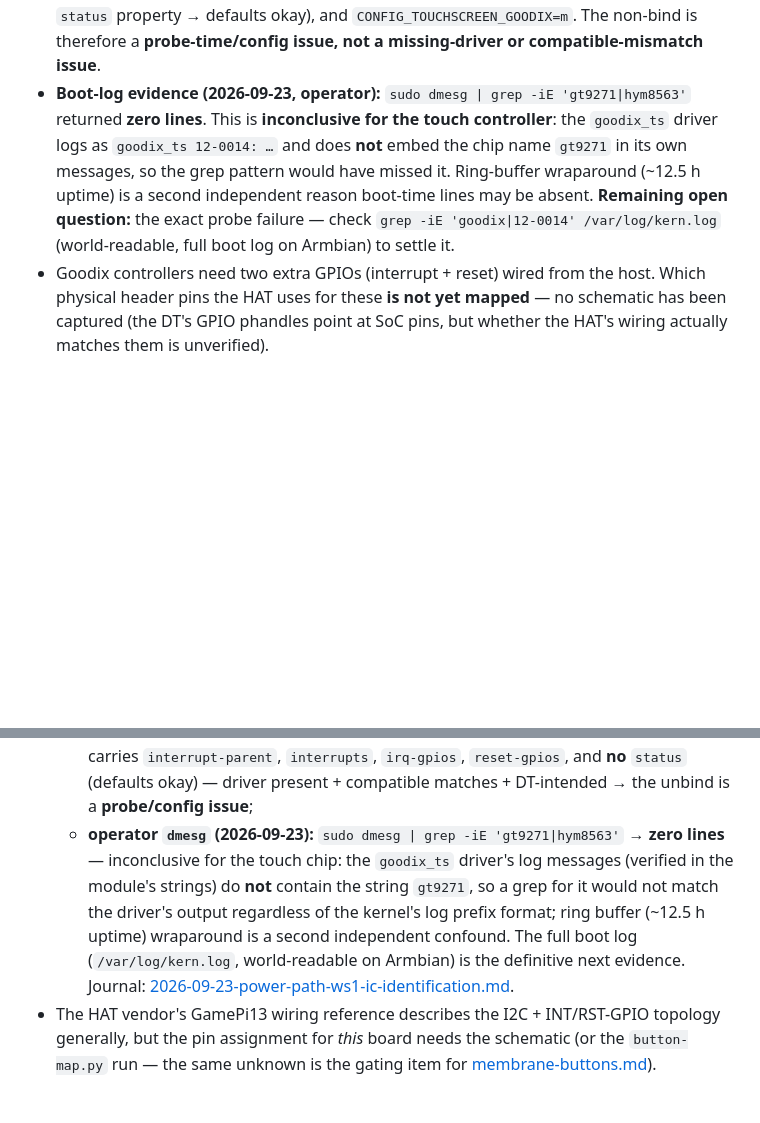
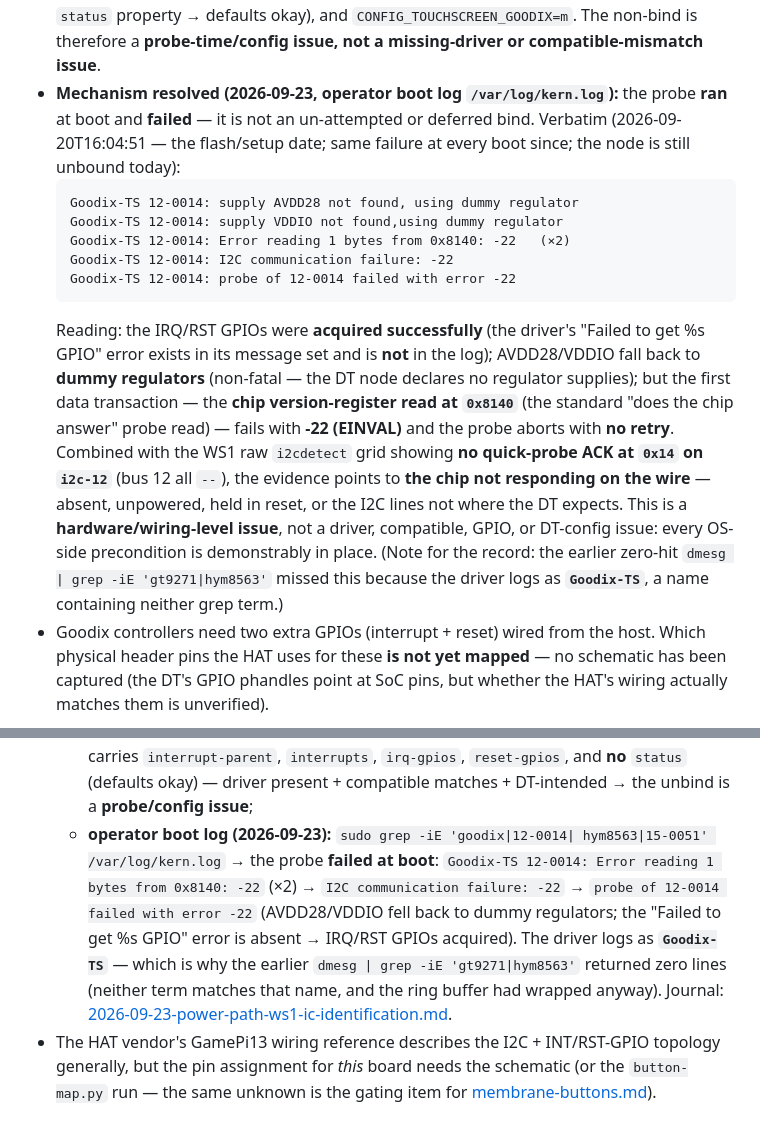
Before and after one commit to cjtrowbridge/micro-cyberdeck, a Markdown page: docs/hardware/touch-gt9271.md, 2 parts joined by grey strips. Rendered like a GitHub page; blank space fills up the shorter version.

````diff
--- a/docs/hardware/touch-gt9271.md
+++ b/docs/hardware/touch-gt9271.md
@@ -28,15 +28,32 @@ bound.
   `status` property → defaults okay), and `CONFIG_TOUCHSCREEN_GOODIX=m`.
   The non-bind is therefore a **probe-time/config issue, not a
   missing-driver or compatible-mismatch issue**.
-- **Boot-log evidence (2026-09-23, operator):** `sudo dmesg |
-  grep -iE 'gt9271|hym8563'` returned **zero lines**. This is **inconclusive
-  for the touch controller**: the `goodix_ts` driver logs as
-  `goodix_ts 12-0014: …` and does **not** embed the chip name `gt9271` in
-  its own messages, so the grep pattern would have missed it. Ring-buffer
-  wraparound (~12.5 h uptime) is a second independent reason boot-time
-  lines may be absent. **Remaining open question:** the exact probe failure
-  — check `grep -iE 'goodix|12-0014' /var/log/kern.log` (world-readable,
-  full boot log on Armbian) to settle it.
+- **Mechanism resolved (2026-09-23, operator boot log `/var/log/kern.log`):**
+  the probe **ran** at boot and **failed** — it is not an un-attempted or
+  deferred bind. Verbatim (2026-09-20T16:04:51 — the flash/setup date;
+  same failure at every boot since; the node is still unbound today):
+  ```
+  Goodix-TS 12-0014: supply AVDD28 not found, using dummy regulator
+  Goodix-TS 12-0014: supply VDDIO not found,using dummy regulator
+  Goodix-TS 12-0014: Error reading 1 bytes from 0x8140: -22   (×2)
+  Goodix-TS 12-0014: I2C communication failure: -22
+  Goodix-TS 12-0014: probe of 12-0014 failed with error -22
+  ```
+  Reading: the IRQ/RST GPIOs were **acquired successfully** (the driver's
+  "Failed to get %s GPIO" error exists in its message set and is **not**
+  in the log); AVDD28/VDDIO fall back to **dummy regulators** (non-fatal —
+  the DT node declares no regulator supplies); but the first data
+  transaction — the **chip version-register read at `0x8140`** (the
+  standard "does the chip answer" probe read) — fails with **-22 (EINVAL)**
+  and the probe aborts with **no retry**. Combined with the WS1 raw
+  `i2cdetect` grid showing **no quick-probe ACK at `0x14` on `i2c-12`**
+  (bus 12 all `--`), the evidence points to **the chip not responding on
+  the wire** — absent, unpowered, held in reset, or the I2C lines not
+  where the DT expects. This is a **hardware/wiring-level issue**, not a
+  driver, compatible, GPIO, or DT-config issue: every OS-side precondition
+  is demonstrably in place. (Note for the record: the earlier zero-hit
+  `dmesg | grep -iE 'gt9271|hym8563'` missed this because the driver logs
+  as **`Goodix-TS`**, a name containing neither grep term.)
 - Goodix controllers need two extra GPIOs (interrupt + reset) wired
   from the host. Which physical header pins the HAT uses for these **is
   not yet mapped** — no schematic has been captured (the DT's GPIO
@@ -68,14 +85,15 @@ bound.
     → node carries `interrupt-parent`, `interrupts`, `irq-gpios`,
     `reset-gpios`, and **no** `status` (defaults okay) — driver present +
     compatible matches + DT-intended → the unbind is a **probe/config issue**;
-  - **operator `dmesg` (2026-09-23):** `sudo dmesg | grep -iE 'gt9271|hym8563'`
-    → **zero lines** — inconclusive for the touch chip: the `goodix_ts`
-    driver's log messages (verified in the module's strings) do **not**
-    contain the string `gt9271`, so a grep for it would not match the driver's
-    output regardless of the kernel's log prefix format; ring buffer
-    (~12.5 h uptime) wraparound is a second independent confound. The full
-    boot log (`/var/log/kern.log`, world-readable on Armbian) is the
-    definitive next evidence. Journal:
+  - **operator boot log (2026-09-23):** `sudo grep -iE 'goodix|12-0014|
+    hym8563|15-0051' /var/log/kern.log` → the probe **failed at boot**:
+    `Goodix-TS 12-0014: Error reading 1 bytes from 0x8140: -22` (×2) →
+    `I2C communication failure: -22` → `probe of 12-0014 failed with error
+    -22` (AVDD28/VDDIO fell back to dummy regulators; the "Failed to get
+    %s GPIO" error is absent → IRQ/RST GPIOs acquired). The driver logs as
+    **`Goodix-TS`** — which is why the earlier `dmesg | grep -iE
+    'gt9271|hym8563'` returned zero lines (neither term matches that name,
+    and the ring buffer had wrapped anyway). Journal:
     [2026-09-23-power-path-ws1-ic-identification.md](../../journal/2026-09-23-power-path-ws1-ic-identification.md).
 - The HAT vendor's GamePi13 wiring reference describes the I2C +
   INT/RST-GPIO topology generally, but the pin assignment for *this* board
````
Also changed, not shown: docs/hardware/rtc-hym8563.md (+26 -14 lines), journal/2026-09-23-power-path-ws1-ic-identification.md (+11 -1 lines).
